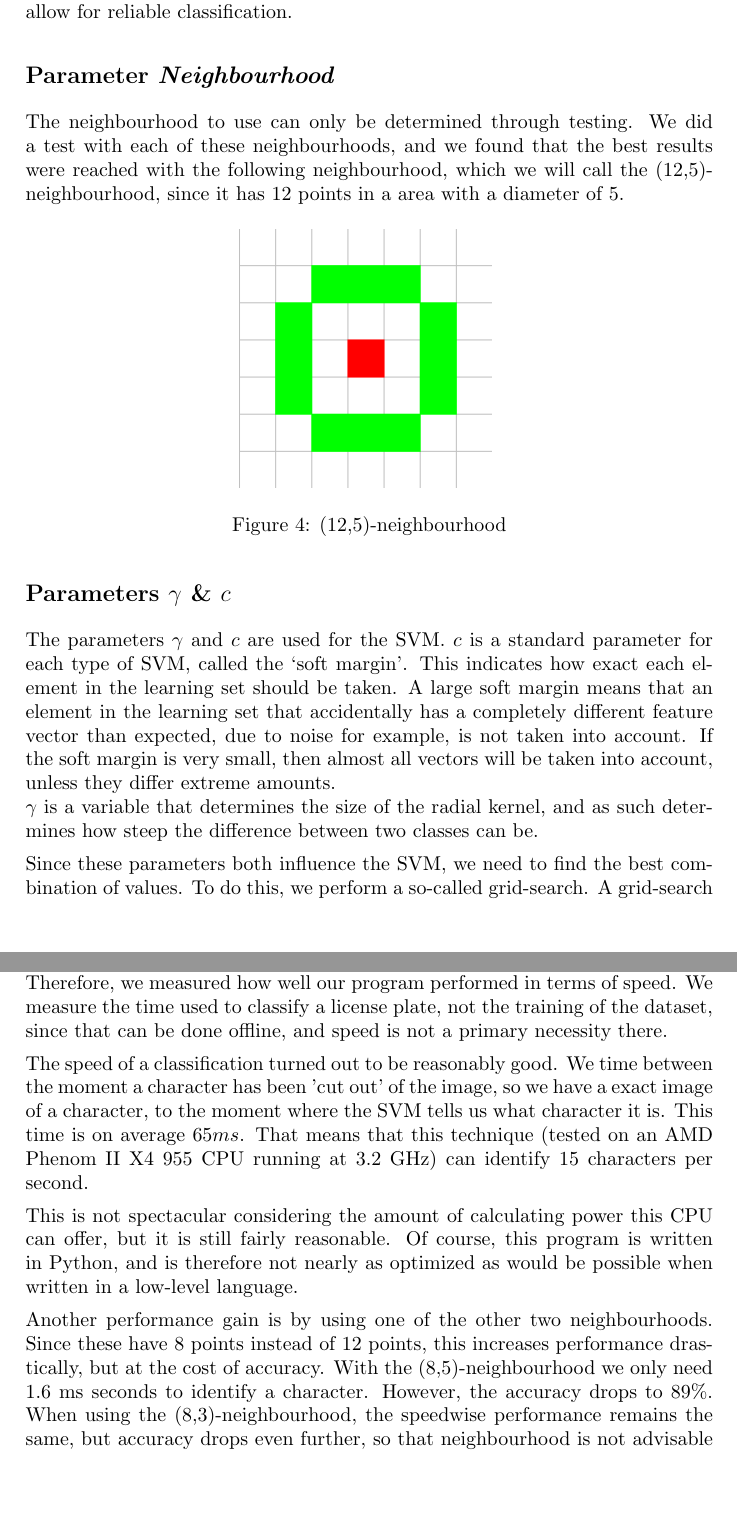
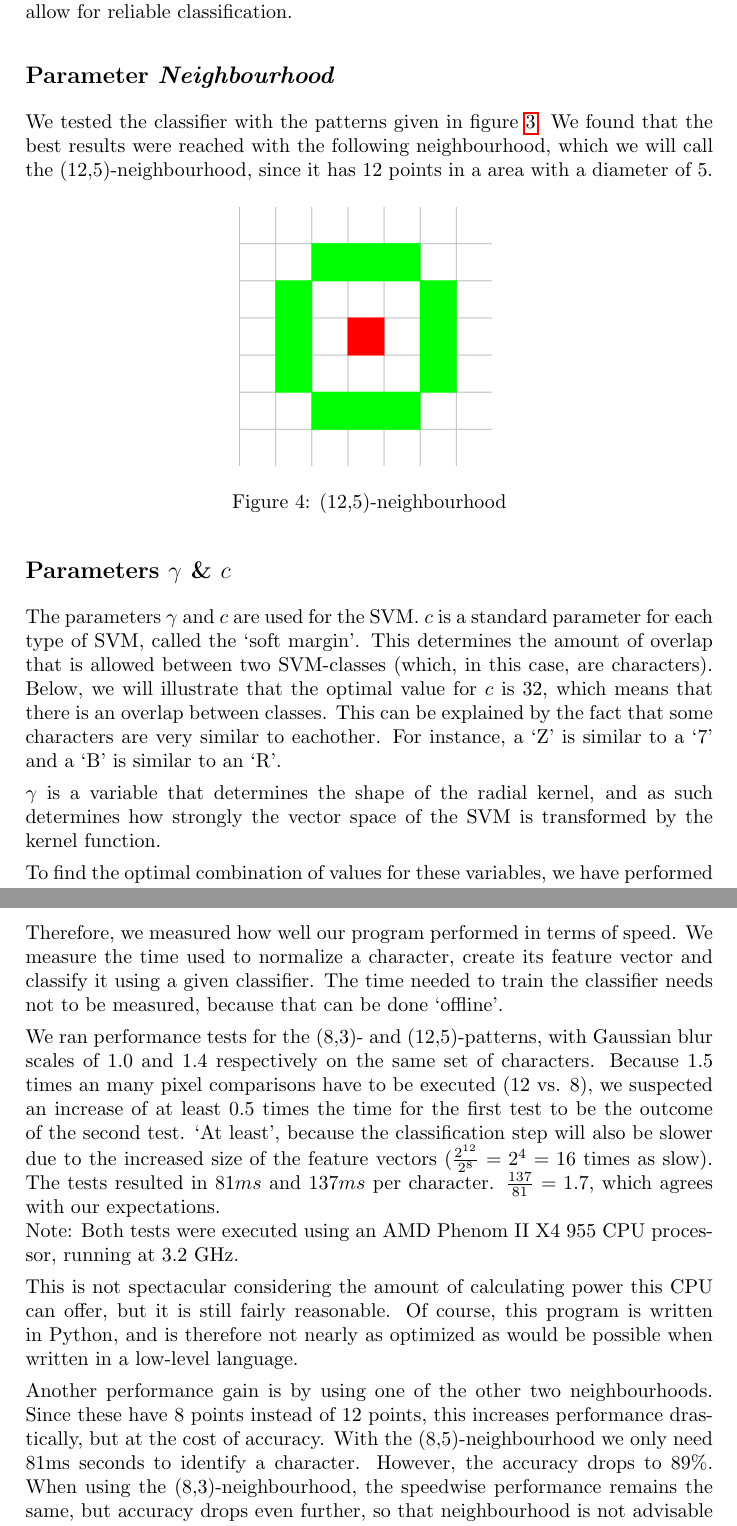
Before and after one commit to taddeus/licenseplates, a LaTeX document (docs/report.tex): two parts of pages 11 and 13 of 17, joined at a grey line, cut so that both start at the same text, the shorter picture padded with empty space. Compiled offline with pdfLaTeX.

Commit message:
Updated results section in report.

```diff
--- a/docs/report.tex
+++ b/docs/report.tex
@@ -434,10 +435,10 @@ are not significant enough to allow for reliable classification.
 
 \subsection{Parameter \emph{Neighbourhood}}
 
-The neighbourhood to use can only be determined through testing. We did a test
-with each of these neighbourhoods, and we found that the best results were
-reached with the following neighbourhood, which we will call the
-(12,5)-neighbourhood, since it has 12 points in a area with a diameter of 5.
+We tested the classifier with the patterns given in figure
+\ref{fig:tested-neighbourhoods}. We found that the best results were reached
+with the following neighbourhood, which we will call the (12,5)-neighbourhood,
+since it has 12 points in a area with a diameter of 5.
 
 \begin{figure}[H]
     \center
@@ -448,15 +449,13 @@ reached with the following neighbourhood, which we will call the
 \subsection{Parameters $\gamma$ \& $c$}
 
 The parameters $\gamma$ and $c$ are used for the SVM. $c$ is a standard
-parameter for each type of SVM, called the `soft margin'. This indicates how
-exact each element in the learning set should be taken. A large soft margin
-means that an element in the learning set that accidentally has a completely
-different feature vector than expected, due to noise for example, is not taken
-into account. If the soft margin is very small, then almost all vectors will be
-taken into account, unless they differ extreme amounts. \\
-$\gamma$ is a variable that determines the size of the radial kernel, and as
-such determines how steep the difference between two classes can be.
+parameter for each type of SVM, called the `soft margin'. This determines the
+amount of overlap that is allowed between two SVM-classes (which, in this case,
+are characters). Below, we will illustrate that the optimal value for $c$ is
+32, which means that there is an overlap between classes. This can be explained
+by the fact that some characters are very similar to eachother. For instance, a
+`Z' is similar to a `7' and a `B' is similar to an `R'.
 
-Since these parameters both influence the SVM, we need to find the best
-combination of values. To do this, we perform a so-called grid-search. A
-grid-search takes exponentially growing sequences for each parameter, and
+$\gamma$ is a variable that determines the shape of the radial kernel, and as
+such determines how strongly the vector space of the SVM is transformed by the
+kernel function.
@@ -466,2 +462,4 @@ trained using those parameters.
 
-The results of this grid-search are shown in the following table. The values
+To find the optimal combination of values for these variables, we have
+performed a so-called grid-search. A grid-search takes exponentially growing
+sequences for each parameter, and tests a classifier for each combination of
@@ -530,16 +533,21 @@ neighbourhoods.
 Recognizing license plates is something that has to be done fast, since there
 can be a lot of cars passing a camera in a short time, especially on a highway.
 Therefore, we measured how well our program performed in terms of speed. We
-measure the time used to classify a license plate, not the training of the
-dataset, since that can be done offline, and speed is not a primary necessity
-there.
+measure the time used to normalize a character, create its feature vector and
+classify it using a given classifier. The time needed to train the classifier
+needs not to be measured, because that can be done `offline'.
 
-The speed of a classification turned out to be reasonably good. We time between
-the moment a character has been 'cut out' of the image, so we have a exact
-image of a character, to the moment where the SVM tells us what character it
-is. This time is on average $65ms$. That means that this technique (tested on
-an AMD Phenom II X4 955 CPU running at 3.2 GHz) can identify 15 characters per
-second.
+We ran performance tests for the (8,3)- and (12,5)-patterns, with Gaussian blur
+scales of $1.0$ and $1.4$ respectively on the same set of characters. Because
+$1.5$ times an many pixel comparisons have to be executed (12 vs. 8), we
+suspected an increase of at least $0.5$ times the time for the first test to be
+the outcome of the second test. `At least', because the classification step
+will also be slower due to the increased size of the feature vectors
+($\frac{2^{12}}{2^8} = 2^4 = 16$ times as slow). The tests resulted in $81ms$
+and $137ms$ per character. $\frac{137}{81} = 1.7$, which agrees with our
+expectations. \\
+Note: Both tests were executed using an AMD Phenom II X4 955 CPU processor,
+running at 3.2 GHz.
 
 This is not spectacular considering the amount of calculating power this CPU
 can offer, but it is still fairly reasonable. Of course, this program is
@@ -549,7 +557,7 @@ possible when written in a low-level language.
 Another performance gain is by using one of the other two neighbourhoods.
 Since these have 8 points instead of 12 points, this increases performance
 drastically, but at the cost of accuracy. With the (8,5)-neighbourhood
-we only need 1.6 ms seconds to identify a character. However, the accuracy
+we only need 81ms seconds to identify a character. However, the accuracy
 drops to $89\%$. When using the (8,3)-neighbourhood, the speedwise performance
 remains the same, but accuracy drops even further, so that neighbourhood
 is not advisable to use.
```
Also changed, not shown: docs/report.tex (29 more changed lines). Lines whose indentation alone changed are shown as unchanged.
